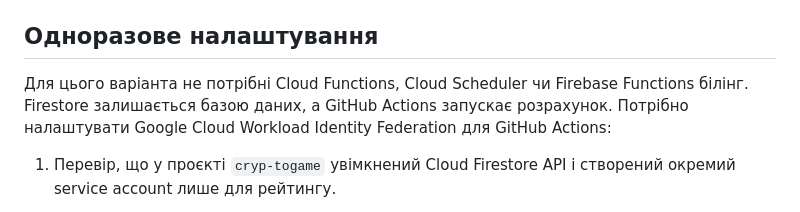
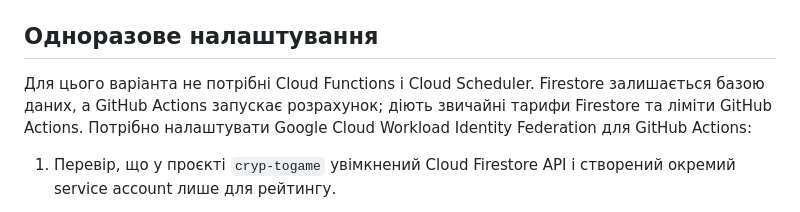
Before and after one commit to Jons-ms/mining-game, a Markdown page: README.md, the part around the change. Drawn GitHub-style.

Commit message:
Clarify GitHub Actions and Firestore costs

```diff
--- a/README.md
+++ b/README.md
@@ -18,7 +18,7 @@ GitHub Actions щогодини читає потрібні поля гравц
 
 ## Одноразове налаштування
 
-Для цього варіанта не потрібні Cloud Functions, Cloud Scheduler чи Firebase Functions білінг. Firestore залишається базою даних, а GitHub Actions запускає розрахунок. Потрібно налаштувати Google Cloud Workload Identity Federation для GitHub Actions:
+Для цього варіанта не потрібні Cloud Functions і Cloud Scheduler. Firestore залишається базою даних, а GitHub Actions запускає розрахунок; діють звичайні тарифи Firestore та ліміти GitHub Actions. Потрібно налаштувати Google Cloud Workload Identity Federation для GitHub Actions:
 
 1. Перевір, що у проєкті `cryp-togame` увімкнений Cloud Firestore API і створений окремий service account лише для рейтингу.
 2. Дай цьому service account доступ до Firestore через власну IAM-роль із дозволами `datastore.databases.get`, `datastore.entities.get`, `datastore.entities.list`, `datastore.entities.create` та `datastore.entities.update`. Вони потрібні для читання гравців/курсу і запису рейтингу. Така роль все одно може читати всі документи бази; не давай обліковому запису ширші ролі Owner/Editor/Admin.
```
